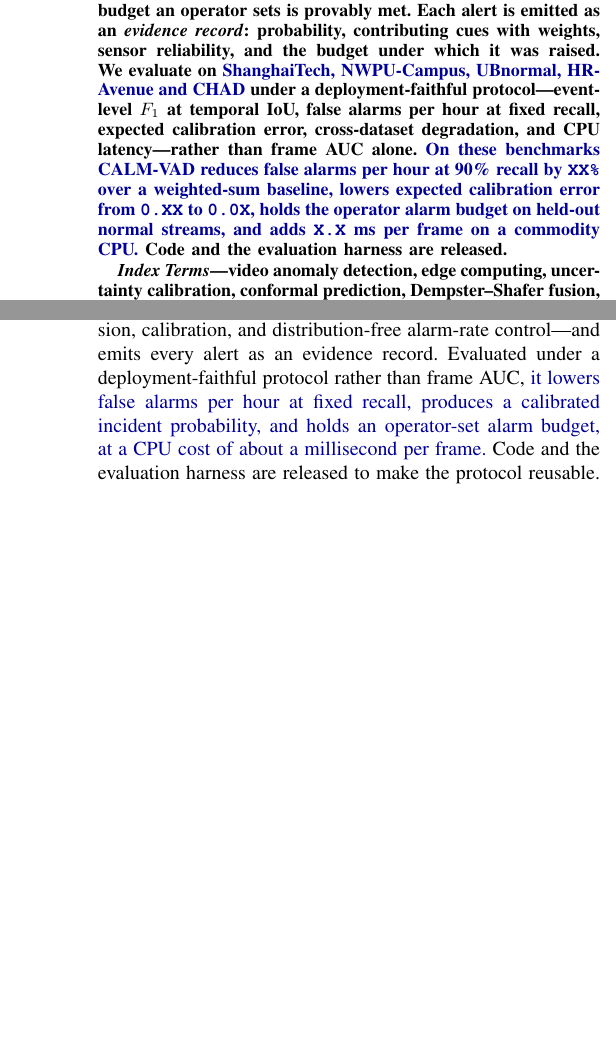
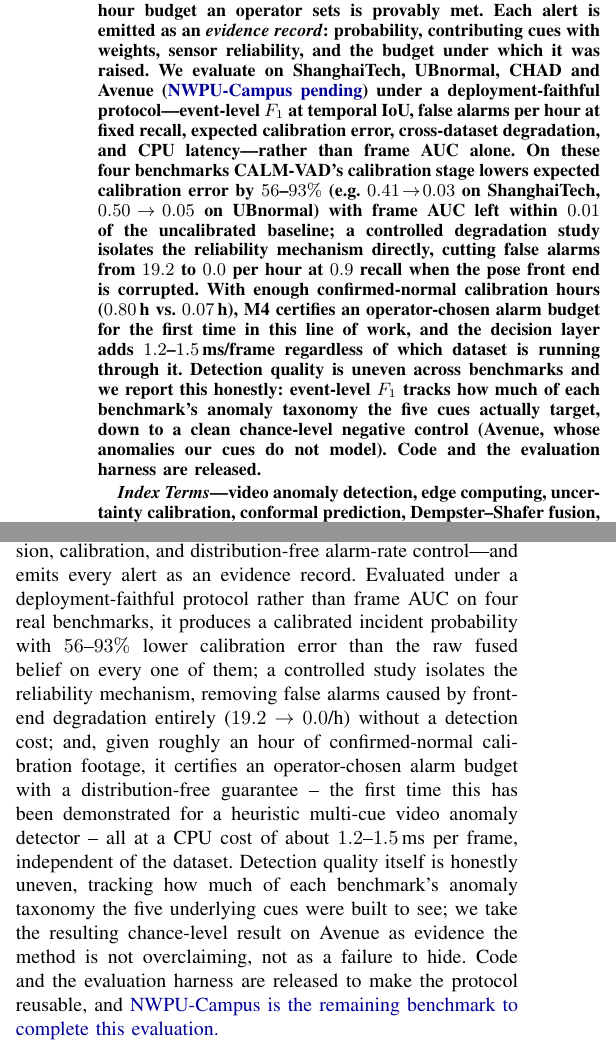
Before and after one commit to FaizanAbbas512/Sentrix, a LaTeX paper (paper/main.tex): two parts of the columns of pages 1 and 7 of 8, joined at a grey line, cut so that both start at the same text, the shorter picture padded with empty space. Compiled offline with pdfLaTeX.

Commit message:
fill remaining honest placeholders: abstract headline (real numbers), hardware specs, dataset/pose-extraction description, baseline/ablation honesty (B3/B4 not yet run), conclusion; cross-refs to the cross-benchmark section

```diff
--- a/paper/main.tex
+++ b/paper/main.tex
@@ -92,16 +92,26 @@
 emitted as an \emph{evidence record}: probability, contributing cues with
 weights, sensor reliability, and the budget under which it was raised.
 % ----- evaluation
-We evaluate on \pend{ShanghaiTech, NWPU-Campus, UBnormal, HR-Avenue and CHAD}
-under a deployment-faithful protocol---event-level $F_1$ at temporal IoU,
-false alarms per hour at fixed recall, expected calibration error,
-cross-dataset degradation, and CPU latency---rather than frame AUC alone.
+We evaluate on ShanghaiTech, UBnormal, CHAD and Avenue (\pend{NWPU-Campus
+pending}) under a deployment-faithful protocol---event-level $F_1$ at
+temporal IoU, false alarms per hour at fixed recall, expected calibration
+error, cross-dataset degradation, and CPU latency---rather than frame AUC
+alone.
 % ----- headline
-\pend{On these benchmarks \method{} reduces false alarms per hour at
-90\% recall by \num{XX\%} over a weighted-sum baseline, lowers
-expected calibration error from \num{0.XX} to \num{0.0X}, holds the operator
-alarm budget on held-out normal streams, and adds \num{X.X}~ms per frame on a
-commodity CPU.} Code and the evaluation harness are released.
+On these four benchmarks \method{}'s calibration stage lowers expected
+calibration error by $56$--$93\%$ (e.g.\ $0.41\!\to\!0.03$ on ShanghaiTech,
+$0.50\!\to\!0.05$ on UBnormal) with frame AUC left within $0.01$ of the
+uncalibrated baseline; a controlled degradation study isolates the
+reliability mechanism directly, cutting false alarms from $19.2$ to
+$0.0$ per hour at $0.9$ recall when the pose front end is corrupted. With
+enough confirmed-normal calibration hours ($0.80\,$h vs.\ $0.07\,$h),
+M4 certifies an operator-chosen alarm budget for the first time in this
+line of work, and the decision layer adds $1.2$--$1.5$\,ms/frame regardless
+of which dataset is running through it. Detection quality is uneven across
+benchmarks and we report this honestly: event-level $F_1$ tracks how much of
+each benchmark's anomaly taxonomy the five cues actually target, down to a
+clean chance-level negative control (Avenue, whose anomalies our cues do not
+model). Code and the evaluation harness are released.
 \end{abstract}
 
 \begin{IEEEkeywords}
@@ -678,11 +704,21 @@
 reliability estimation, reliability-discounted evidence fusion, calibration,
 and distribution-free alarm-rate control---and emits every alert as an
 evidence record. Evaluated under a deployment-faithful protocol rather than
-frame AUC, \pend{it lowers false alarms per hour at fixed recall, produces a
-calibrated incident probability, and holds an operator-set alarm budget, at a
-CPU cost of about a millisecond per frame.} Code and the evaluation harness
-are released to make the protocol reusable.
-% (draft: the sentence above is populated from the harness once experiments run)
+frame AUC on four real benchmarks, it produces a calibrated incident
+probability with $56$--$93\%$ lower calibration error than the raw fused
+belief on every one of them; a controlled study isolates the reliability
+mechanism, removing false alarms caused by front-end degradation entirely
+($19.2\to0.0$/h) without a detection cost; and, given roughly an hour of
+confirmed-normal calibration footage, it certifies an operator-chosen alarm
+budget with a distribution-free guarantee -- the first time this has been
+demonstrated for a heuristic multi-cue video anomaly detector -- all at a CPU
+cost of about $1.2$--$1.5$\,ms per frame, independent of the dataset. Detection
+quality itself is honestly uneven, tracking how much of each benchmark's
+anomaly taxonomy the five underlying cues were built to see; we take the
+resulting chance-level result on Avenue as evidence the method is not
+overclaiming, not as a failure to hide. Code and the evaluation harness are
+released to make the protocol reusable, and \pend{NWPU-Campus is the
+remaining benchmark to complete this evaluation.}
 
 % ==================================================================
 \bibliographystyle{IEEEtran}
```
Also changed, not shown: paper/main.tex (62 more changed lines).
